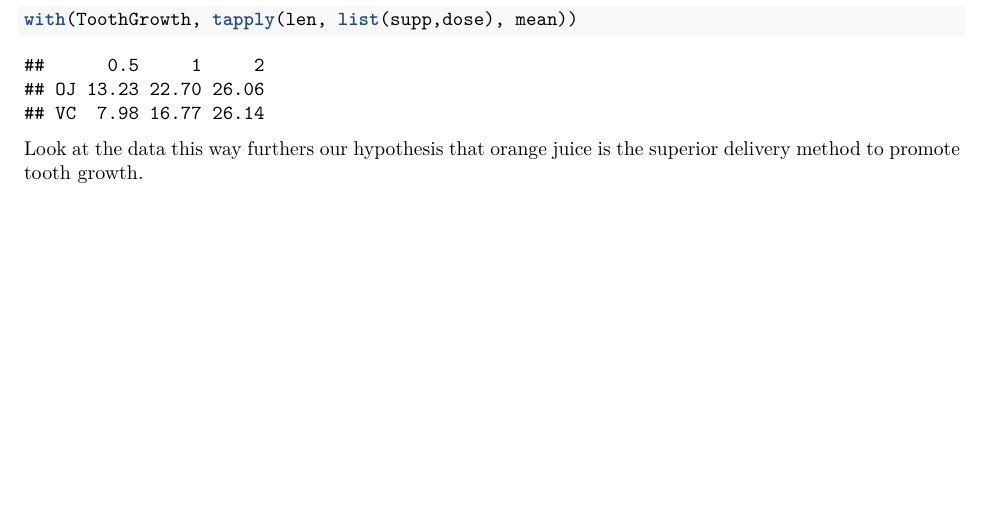
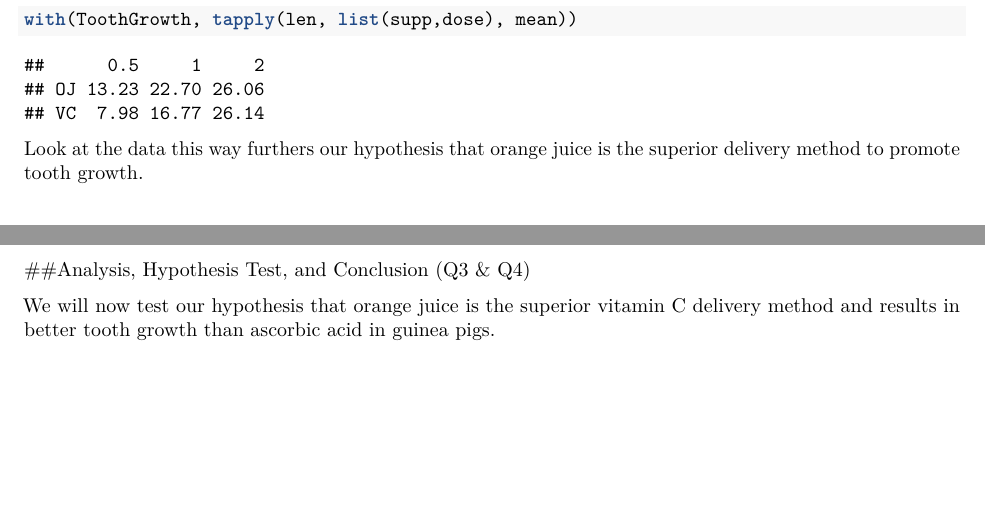
Before and after one commit to speedy3d/Coursera-StatisticalInference, an R Markdown document (Project2.rmd): part of page 2 of 2 before the commit and two parts of pages 2 and 3 of 3 after it, the two joined at a grey line, cut so that both start at the same text, the shorter picture padded with empty space. Rendered offline with R 4.5, knitr and Pandoc, then LaTeX, with nearby package versions.

Commit message:
Project 2

````diff
--- a/Project2.rmd
+++ b/Project2.rmd
@@ -51,3 +51,7 @@ with(ToothGrowth, tapply(len, list(supp,dose), mean))
 ```
 
 Look at the data this way furthers our hypothesis that orange juice is the superior delivery method to promote tooth growth.
+
+##Analysis, Hypothesis Test, and Conclusion (Q3 & Q4)
+
+We will now test our hypothesis that orange juice is the superior vitamin C delivery method and results in better tooth growth than ascorbic acid in guinea pigs.
````
